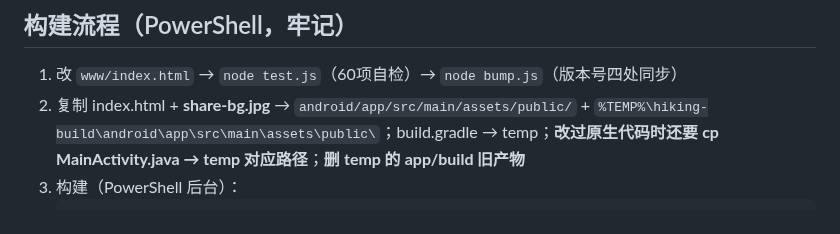
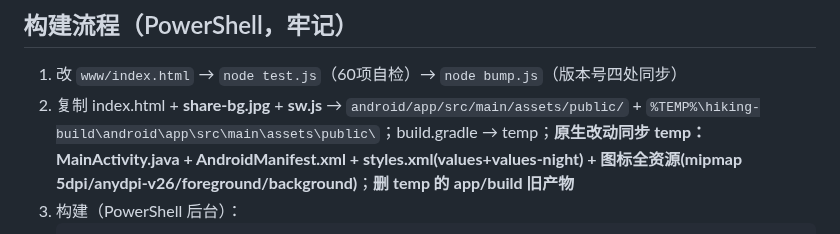
Before and after one commit to NiUKinGDoM/xixi-hiking, a Markdown page: docs/PROJECT_STATUS.md, the part around the change. Rendered like a GitHub page.

Commit message:
docs: 同步清单补全原生资源

````diff
--- a/docs/PROJECT_STATUS.md
+++ b/docs/PROJECT_STATUS.md
@@ -67,7 +67,7 @@
 
 ## 构建流程（PowerShell，牢记）
 1. 改 `www/index.html` → `node test.js`（60项自检）→ `node bump.js`（版本号四处同步）
-2. 复制 index.html + **share-bg.jpg** → `android/app/src/main/assets/public/` + `%TEMP%\hiking-build\android\app\src\main\assets\public\`；build.gradle → temp；**改过原生代码时还要 cp MainActivity.java → temp 对应路径**；**删 temp 的 app/build 旧产物**
+2. 复制 index.html + **share-bg.jpg** + **sw.js** → `android/app/src/main/assets/public/` + `%TEMP%\hiking-build\android\app\src\main\assets\public\`；build.gradle → temp；**原生改动同步 temp：MainActivity.java + AndroidManifest.xml + styles.xml(values+values-night) + 图标全资源(mipmap 5dpi/anydpi-v26/foreground/background)**；**删 temp 的 app/build 旧产物**
 3. 构建（PowerShell 后台）：
    ```
    Get-Process java* | Stop-Process -Force
````
